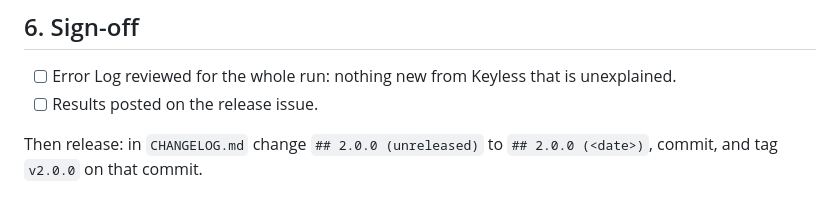
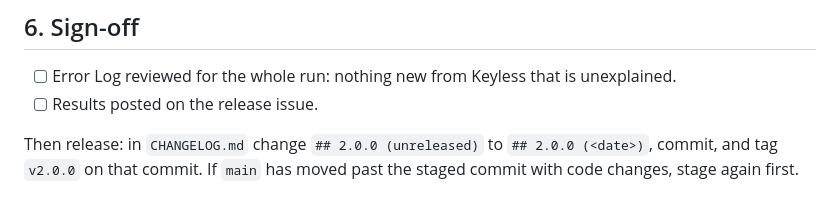
Before and after one commit to grynn-in/keyless, a Markdown page: docs/staging-checklist-2.0.0.md, the part around one of its changes. Rendered like a GitHub page.

```diff
--- a/docs/staging-checklist-2.0.0.md
+++ b/docs/staging-checklist-2.0.0.md
@@ -109,4 +131,5 @@ Also check:
 - [ ] Results posted on the release issue.
 
 Then release: in `CHANGELOG.md` change `## 2.0.0 (unreleased)` to `## 2.0.0 (<date>)`,
-commit, and tag `v2.0.0` on that commit.
+commit, and tag `v2.0.0` on that commit. If `main` has moved past the staged commit with
+code changes, stage again first.
```
Also changed, not shown: other parts of docs/staging-checklist-2.0.0.md (+34 -12 lines).
